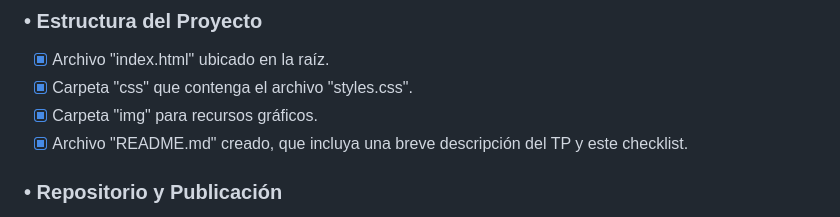
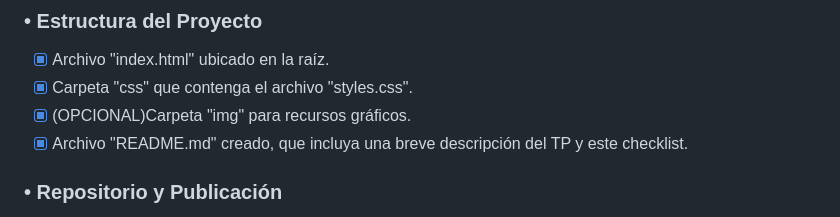
Before and after one commit to crismurbaez/cristina-m-portfolio, a Markdown page: README.md, the part around one of its changes. Rendered like a GitHub page.

Commit message:
FIX:adaptación de la estructura del readme

```diff
--- a/README.md
+++ b/README.md
@@ -11,7 +11,7 @@ Este proyecto corresponde a la **Práctica Formativa Obligatoria 1** (PFO1) de l
 ### • Estructura del Proyecto
 - [x] Archivo "index.html" ubicado en la raíz.
 - [x] Carpeta "css" que contenga el archivo "styles.css".
-- [x] Carpeta "img" para recursos gráficos.
+- [x] (OPCIONAL)Carpeta "img" para recursos gráficos.
 - [x] Archivo "README.md" creado, que incluya una breve descripción del TP y este checklist.
 
 ### • Repositorio y Publicación
```
Also changed, not shown: other parts of README.md (+2 -2 lines).
